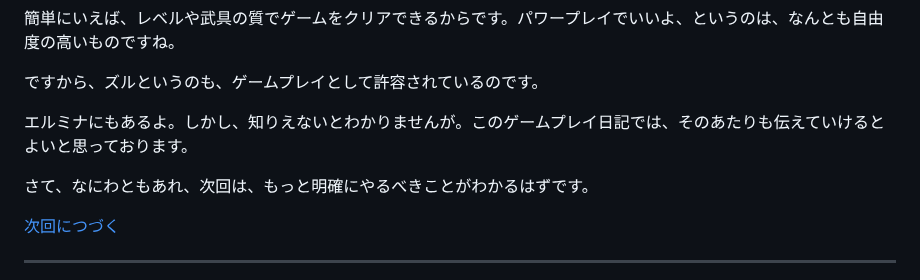
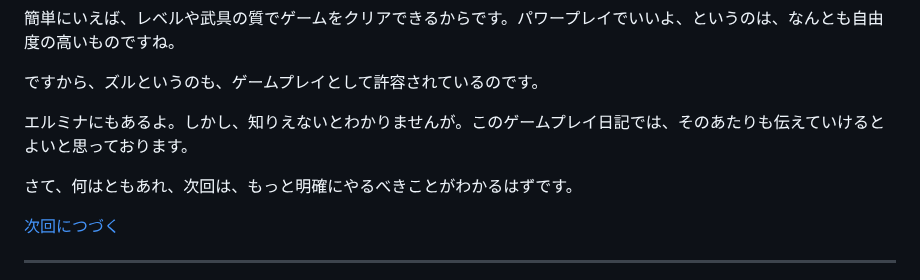
Before and after one commit to hashsan/dragonback, a Markdown page: elminage1.md, the part around the change. GitHub-like rendering.

```diff
--- a/elminage1.md
+++ b/elminage1.md
@@ -191,7 +191,7 @@ PSPのスイッチを入れると――。
 
 エルミナにもあるよ。しかし、知りえないとわかりませんが。このゲームプレイ日記では、そのあたりも伝えていけるとよいと思っております。
 
-さて、なにわともあれ、次回は、もっと明確にやるべきことがわかるはずです。
+さて、何はともあれ、次回は、もっと明確にやるべきことがわかるはずです。
 
 [次回につづく](#)
 
```
